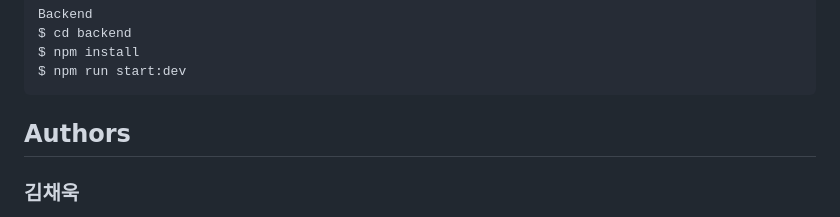
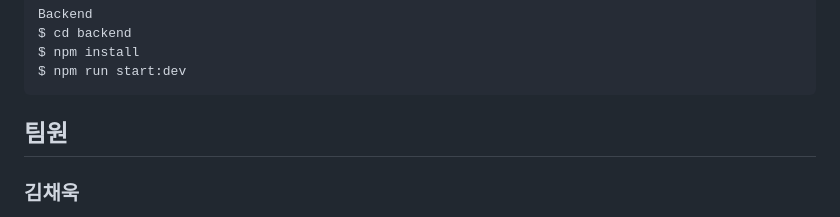
Before and after one commit to Miracle-Midnight/Drawing-Duo, a Markdown page: README.md, the part around the change printed below. GitHub-like rendering.

```diff
--- a/README.md
+++ b/README.md
@@ -77,7 +77,7 @@ $ npm run start:dev
 
 
 
-## Authors
+## 팀원
 
 
 ### 김채욱
```
Also changed, not shown: other parts of README.md (+1 -1 lines).
